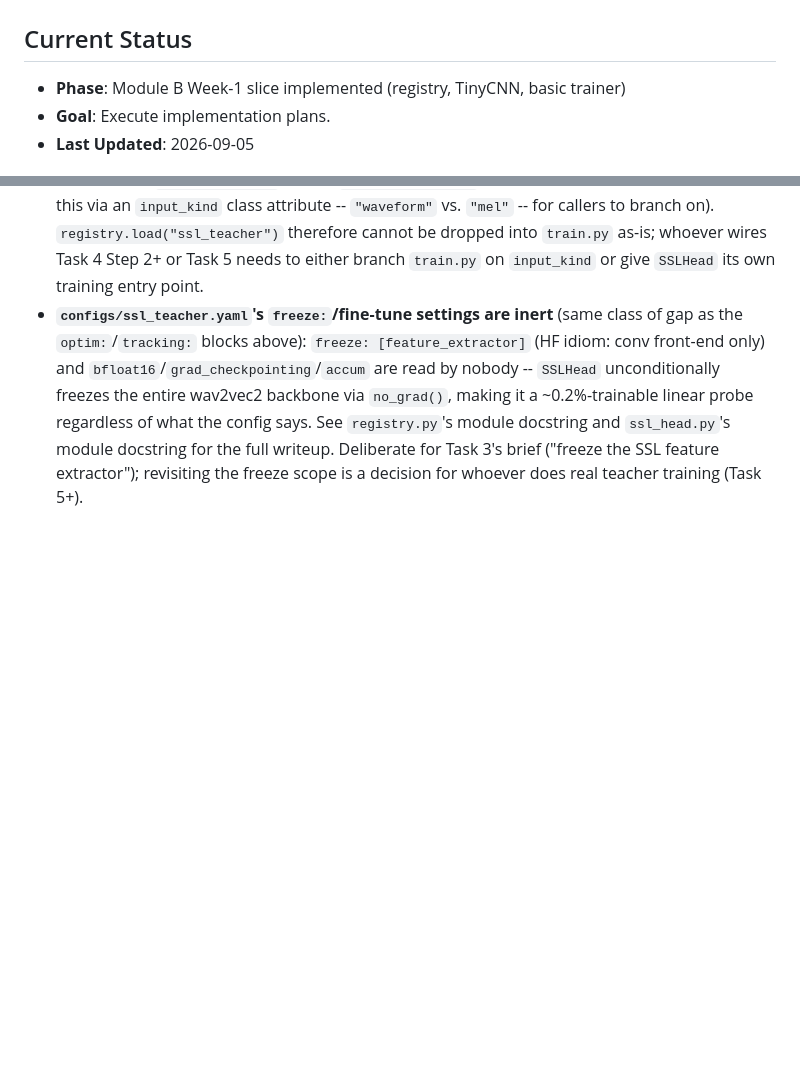
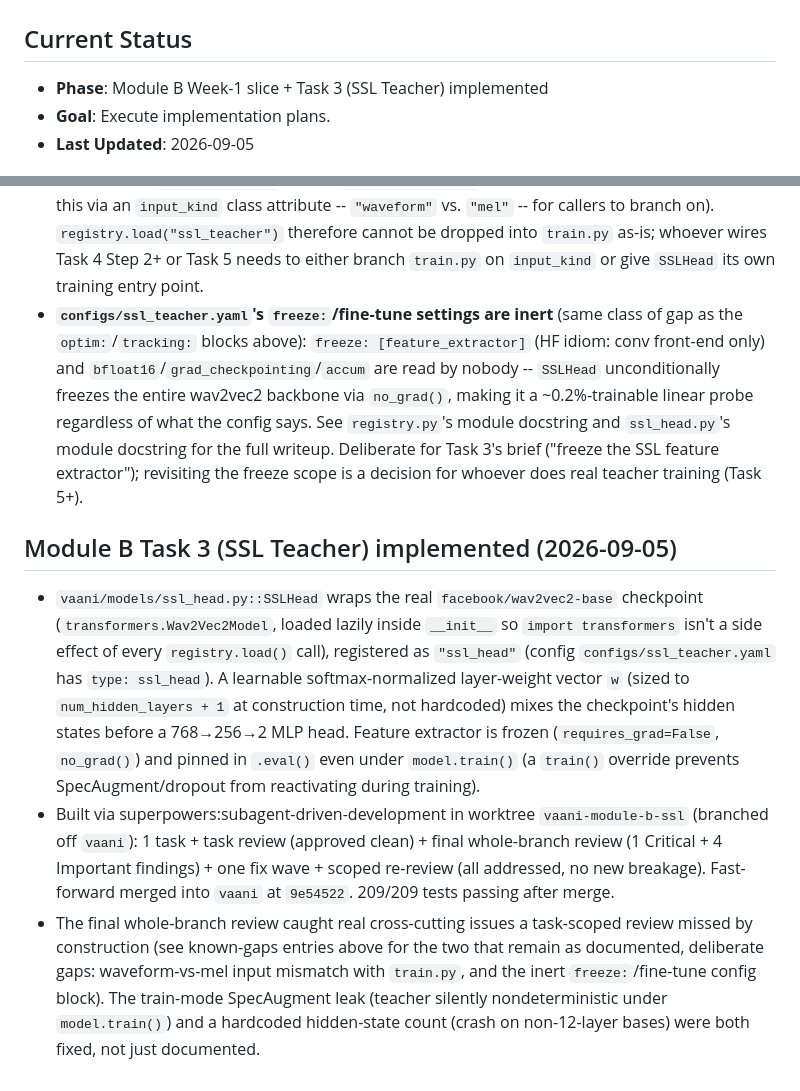
Before and after one commit to VexBane777/Smart_India_Hackathon, a Markdown page: vaani/state.md, 2 parts joined by grey strips. Rendered like a GitHub page; blank space fills up the shorter version.

Commit message:
docs: record Module B Task 3 (SSL Teacher) status in state.md
Co-Authored-By: Claude Sonnet 5 <noreply@anthropic.com>
Claude-Session: https://claude.ai/code/session_01HGHPGRzQYhhNfEpwenoHGp

```diff
--- a/vaani/state.md
+++ b/vaani/state.md
@@ -1,7 +1,7 @@
 # Project State: VAANI Documentation Suite
 
 ## Current Status
-- **Phase**: Module B Week-1 slice implemented (registry, TinyCNN, basic trainer)
+- **Phase**: Module B Week-1 slice + Task 3 (SSL Teacher) implemented
 - **Goal**: Execute implementation plans.
 - **Last Updated**: 2026-09-05
 
@@ -107,3 +107,27 @@
   `registry.py`'s module docstring and `ssl_head.py`'s module docstring for the full
   writeup. Deliberate for Task 3's brief ("freeze the SSL feature extractor"); revisiting
   the freeze scope is a decision for whoever does real teacher training (Task 5+).
+
+## Module B Task 3 (SSL Teacher) implemented (2026-09-05)
+- `vaani/models/ssl_head.py::SSLHead` wraps the real `facebook/wav2vec2-base`
+  checkpoint (`transformers.Wav2Vec2Model`, loaded lazily inside `__init__` so
+  `import transformers` isn't a side effect of every `registry.load()` call),
+  registered as `"ssl_head"` (config `configs/ssl_teacher.yaml` has `type: ssl_head`).
+  A learnable softmax-normalized layer-weight vector `w` (sized to
+  `num_hidden_layers + 1` at construction time, not hardcoded) mixes the
+  checkpoint's hidden states before a 768→256→2 MLP head. Feature extractor is
+  frozen (`requires_grad=False`, `no_grad()`) and pinned in `.eval()` even under
+  `model.train()` (a `train()` override prevents SpecAugment/dropout from
+  reactivating during training).
+- Built via superpowers:subagent-driven-development in worktree
+  `vaani-module-b-ssl` (branched off `vaani`): 1 task + task review (approved
+  clean) + final whole-branch review (1 Critical + 4 Important findings) + one
+  fix wave + scoped re-review (all addressed, no new breakage). Fast-forward
+  merged into `vaani` at `9e54522`. 209/209 tests passing after merge.
+- The final whole-branch review caught real cross-cutting issues a task-scoped
+  review missed by construction (see known-gaps entries above for the two that
+  remain as documented, deliberate gaps: waveform-vs-mel input mismatch with
+  `train.py`, and the inert `freeze:`/fine-tune config block). The train-mode
+  SpecAugment leak (teacher silently nondeterministic under `model.train()`)
+  and a hardcoded hidden-state count (crash on non-12-layer bases) were both
+  fixed, not just documented.
```
